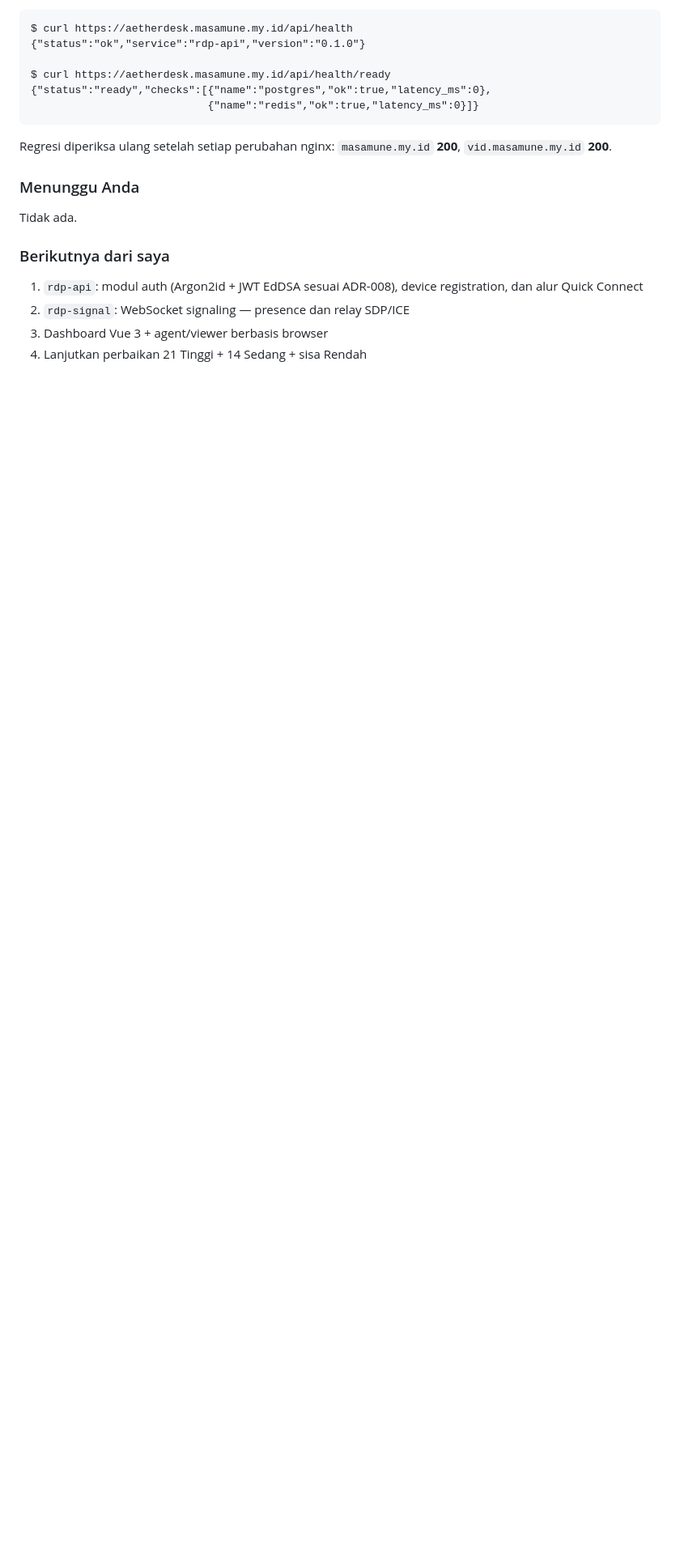
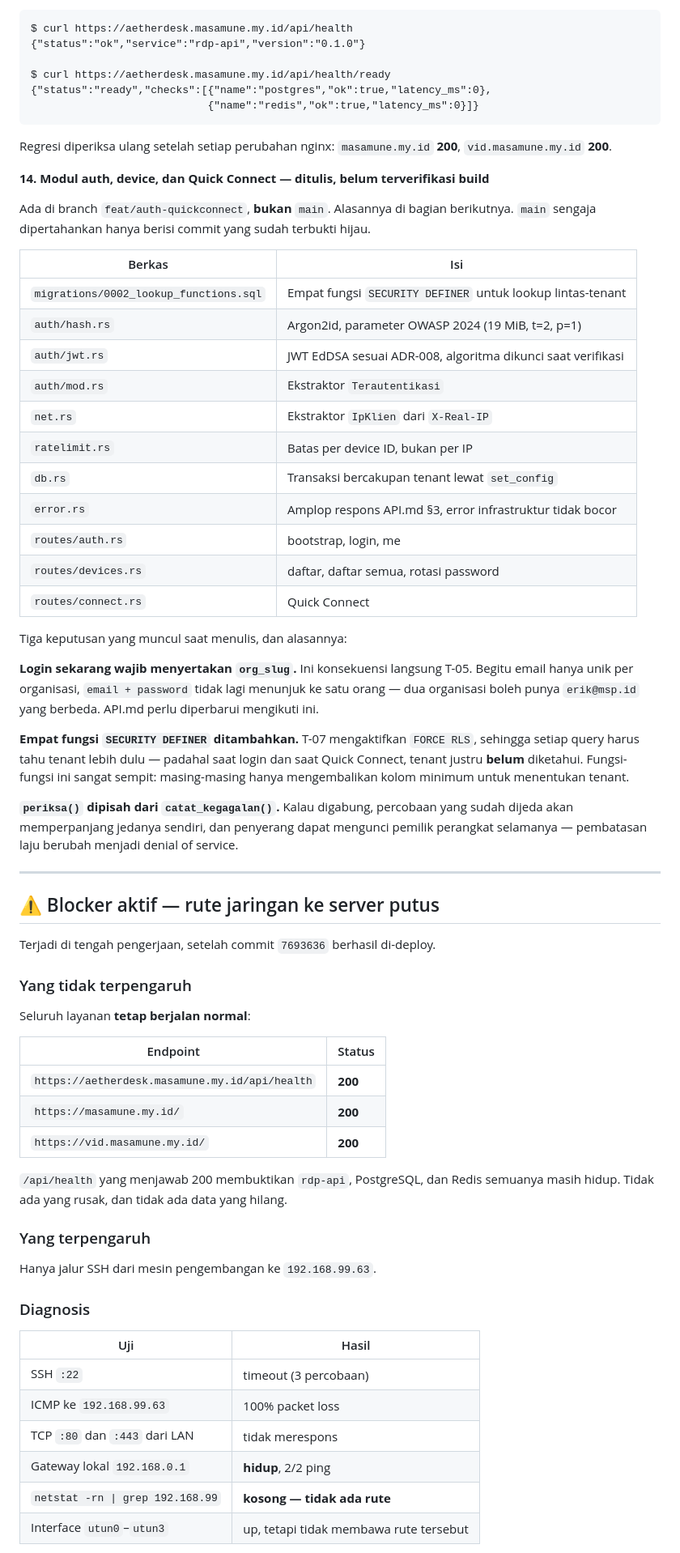
Before and after one commit to Masamune21-dev/AetherDesk, a Markdown page: worklog.md, the part around one of its changes. Shown at 81% size. Rendered like a GitHub page; blank space fills up the shorter version.

Commit message:
chore: catat blocker rute jaringan ke server deploy

```diff
--- a/worklog.md
+++ b/worklog.md
@@ -234,14 +234,73 @@ $ curl https://aetherdesk.masamune.my.id/api/health/ready
 Regresi diperiksa ulang setelah setiap perubahan nginx: `masamune.my.id` **200**,
 `vid.masamune.my.id` **200**.
 
-### Menunggu Anda
+**14. Modul auth, device, dan Quick Connect — ditulis, belum terverifikasi build**
 
-Tidak ada.
+Ada di branch `feat/auth-quickconnect`, **bukan** `main`. Alasannya di bagian
+berikutnya. `main` sengaja dipertahankan hanya berisi commit yang sudah terbukti
+hijau.
 
-### Berikutnya dari saya
+| Berkas | Isi |
+|---|---|
+| `migrations/0002_lookup_functions.sql` | Empat fungsi `SECURITY DEFINER` untuk lookup lintas-tenant |
+| `auth/hash.rs` | Argon2id, parameter OWASP 2024 (19 MiB, t=2, p=1) |
+| `auth/jwt.rs` | JWT EdDSA sesuai ADR-008, algoritma dikunci saat verifikasi |
+| `auth/mod.rs` | Ekstraktor `Terautentikasi` |
+| `net.rs` | Ekstraktor `IpKlien` dari `X-Real-IP` |
+| `ratelimit.rs` | Batas per device ID, bukan per IP |
+| `db.rs` | Transaksi bercakupan tenant lewat `set_config` |
+| `error.rs` | Amplop respons API.md §3, error infrastruktur tidak bocor |
+| `routes/auth.rs` | bootstrap, login, me |
+| `routes/devices.rs` | daftar, daftar semua, rotasi password |
+| `routes/connect.rs` | Quick Connect |
 
-1. `rdp-api`: modul auth (Argon2id + JWT EdDSA sesuai ADR-008), device registration,
-   dan alur Quick Connect
-2. `rdp-signal`: WebSocket signaling — presence dan relay SDP/ICE
-3. Dashboard Vue 3 + agent/viewer berbasis browser
-4. Lanjutkan perbaikan 21 Tinggi + 14 Sedang + sisa Rendah
+Tiga keputusan yang muncul saat menulis, dan alasannya:
+
+**Login sekarang wajib menyertakan `org_slug`.** Ini konsekuensi langsung T-05.
+Begitu email hanya unik per organisasi, `email + password` tidak lagi menunjuk ke
+satu orang — dua organisasi boleh punya `erik@msp.id` yang berbeda. API.md perlu
+diperbarui mengikuti ini.
+
+**Empat fungsi `SECURITY DEFINER` ditambahkan.** T-07 mengaktifkan `FORCE RLS`,
+sehingga setiap query harus tahu tenant lebih dulu — padahal saat login dan saat
+Quick Connect, tenant justru **belum** diketahui. Fungsi-fungsi ini sangat sempit:
+masing-masing hanya mengembalikan kolom minimum untuk menentukan tenant.
+
+**`periksa()` dipisah dari `catat_kegagalan()`.** Kalau digabung, percobaan yang
+sudah dijeda akan memperpanjang jedanya sendiri, dan penyerang dapat mengunci
+pemilik perangkat selamanya — pembatasan laju berubah menjadi denial of service.
+
+---
+
+## ⚠ Blocker aktif — rute jaringan ke server putus
+
+Terjadi di tengah pengerjaan, setelah commit `7693636` berhasil di-deploy.
+
+### Yang tidak terpengaruh
+
+Seluruh layanan **tetap berjalan normal**:
+
+| Endpoint | Status |
+|---|---|
+| `https://aetherdesk.masamune.my.id/api/health` | **200** |
+| `https://masamune.my.id/` | **200** |
+| `https://vid.masamune.my.id/` | **200** |
+
+`/api/health` yang menjawab 200 membuktikan `rdp-api`, PostgreSQL, dan Redis
+semuanya masih hidup. Tidak ada yang rusak, dan tidak ada data yang hilang.
+
+### Yang terpengaruh
+
+Hanya jalur SSH dari mesin pengembangan ke `192.168.99.63`.
+
+### Diagnosis
+
+| Uji | Hasil |
+|---|---|
+| SSH `:22` | timeout (3 percobaan) |
+| ICMP ke `192.168.99.63` | 100% packet loss |
+| TCP `:80` dan `:443` dari LAN | tidak merespons |
+| Gateway lokal `192.168.0.1` | **hidup**, 2/2 ping |
+| `netstat -rn \| grep 192.168.99` | **kosong — tidak ada rute** |
+| Interface `utun0`–`utun3` | up, tetapi tidak membawa rute tersebut |
+
```
Also changed, not shown: other parts of worklog.md (+28 -0 lines).
